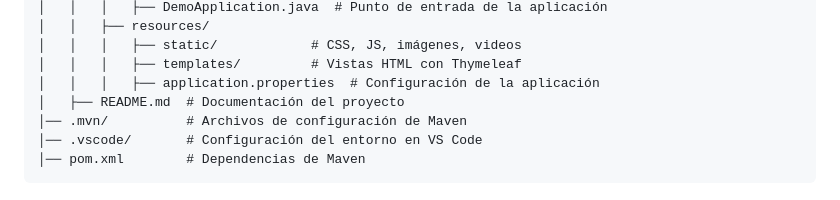
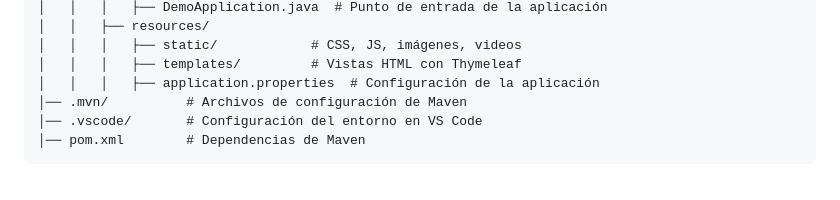
Before and after one commit to Jeisson177/ProyectoWeb, a Markdown page: README.md, the part around the change. GitHub-like rendering.

```diff
--- a/README.md
+++ b/README.md
@@ -18,7 +18,6 @@ Pasta-e-Passione
 │   │   │   ├── static/            # CSS, JS, imágenes, videos
 │   │   │   ├── templates/         # Vistas HTML con Thymeleaf
 │   │   │   ├── application.properties  # Configuración de la aplicación
-│   ├── README.md  # Documentación del proyecto
 │── .mvn/          # Archivos de configuración de Maven
 │── .vscode/       # Configuración del entorno en VS Code
 │── pom.xml        # Dependencias de Maven
```
